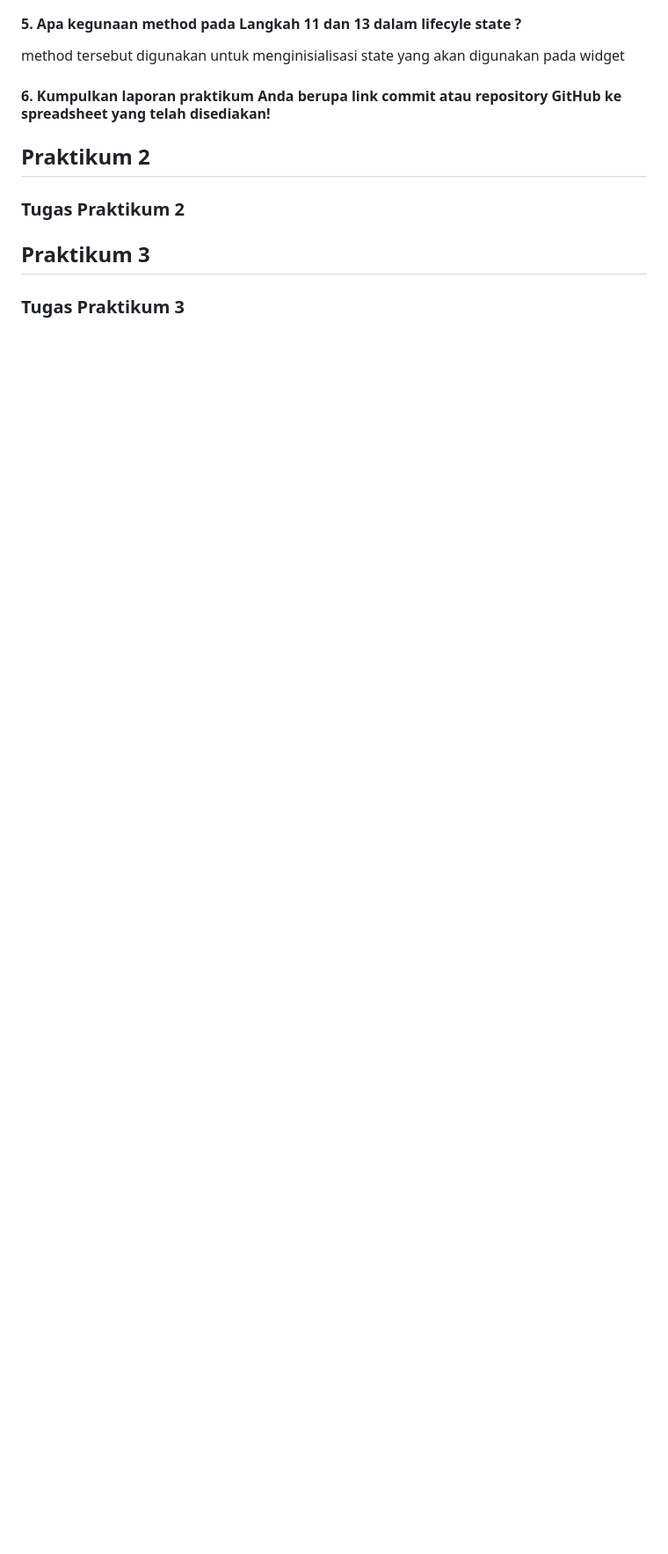
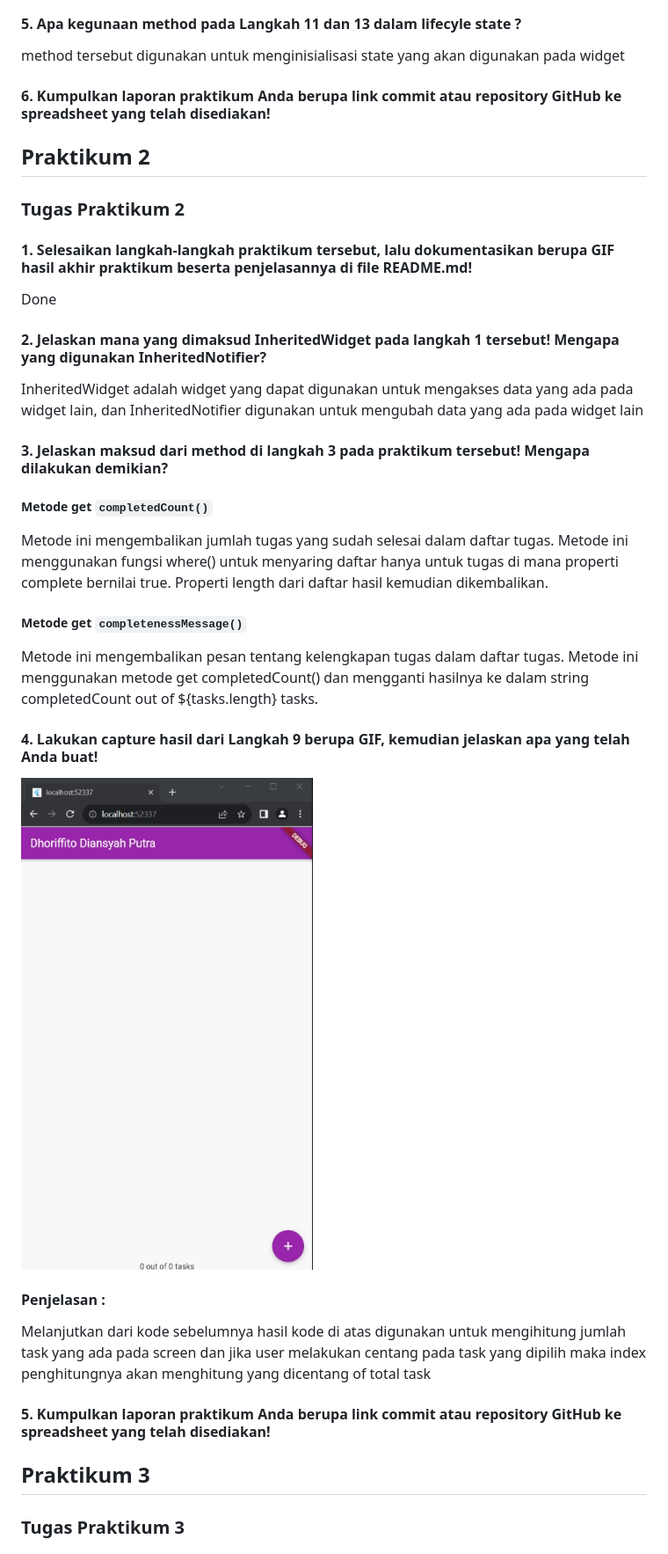
Before and after one commit to NasiUduk27/2141720201-mobile-2023, a Markdown page: week-11/README.md, the part around the change printed below. Shown: that part at 88% size. Drawn GitHub-style; pictures changed too: week-11/docs/praktikum2.gif (added); blank space fills up the shorter version.

Commit message:
week 11

```diff
--- a/week-11/README.md
+++ b/week-11/README.md
@@ -20,6 +23,25 @@ method tersebut digunakan untuk menginisialisasi state yang akan digunakan pada
 
 ### Tugas Praktikum 2
 
+#### 1. Selesaikan langkah-langkah praktikum tersebut, lalu dokumentasikan berupa GIF hasil akhir praktikum beserta penjelasannya di file README.md!
+Done
+#### 2. Jelaskan mana yang dimaksud InheritedWidget pada langkah 1 tersebut! Mengapa yang digunakan InheritedNotifier?
+InheritedWidget adalah widget yang dapat digunakan untuk mengakses data yang ada pada widget lain, dan InheritedNotifier digunakan untuk mengubah data yang ada pada widget lain
+#### 3. Jelaskan maksud dari method di langkah 3 pada praktikum tersebut! Mengapa dilakukan demikian?
+##### Metode get `completedCount()`
+Metode ini mengembalikan jumlah tugas yang sudah selesai dalam daftar tugas. Metode ini menggunakan fungsi where() untuk menyaring daftar hanya untuk tugas di mana properti complete bernilai true. Properti length dari daftar hasil kemudian dikembalikan.
+
+##### Metode get `completenessMessage()`
+
+Metode ini mengembalikan pesan tentang kelengkapan tugas dalam daftar tugas. Metode ini menggunakan metode get completedCount() dan mengganti hasilnya ke dalam string completedCount out of ${tasks.length} tasks.
+
+#### 4. Lakukan capture hasil dari Langkah 9 berupa GIF, kemudian jelaskan apa yang telah Anda buat!
+![Screenshot praktikum 2](docs/praktikum2.gif)
+#### Penjelasan :
+Melanjutkan dari kode sebelumnya hasil kode di atas digunakan untuk mengihitung jumlah task yang ada pada screen dan jika user melakukan centang pada task yang dipilih maka index penghitungnya akan menghitung yang dicentang of total task
+
+#### 5. Kumpulkan laporan praktikum Anda berupa link commit atau repository GitHub ke spreadsheet yang telah disediakan!
+
 ## Praktikum 3
 
 ### Tugas Praktikum 3
```
Also changed, not shown: other parts of week-11/README.md (+11 -0 lines), week-11/docs/praktikum3.gif (added), 5 other files.
